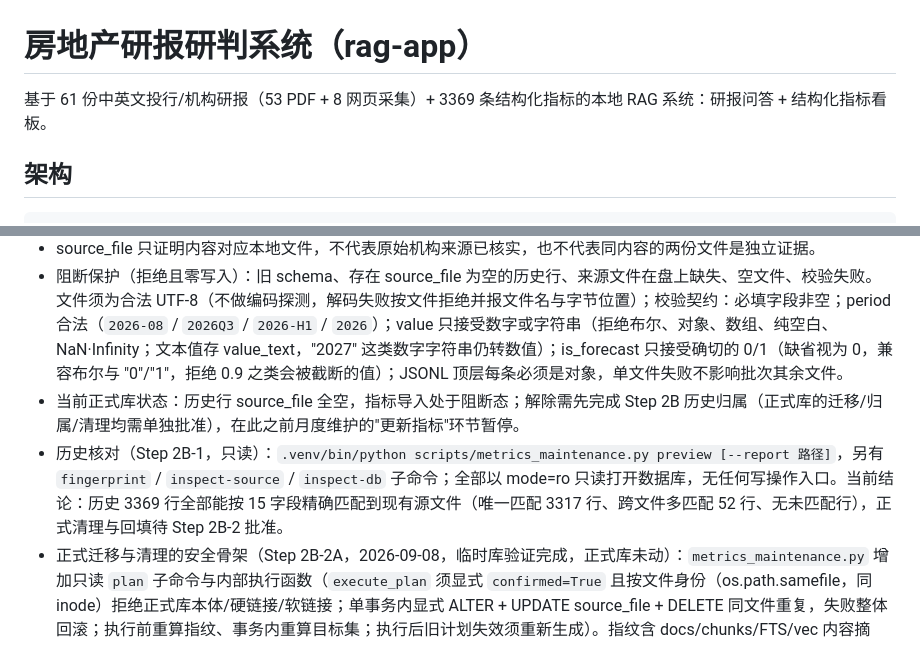
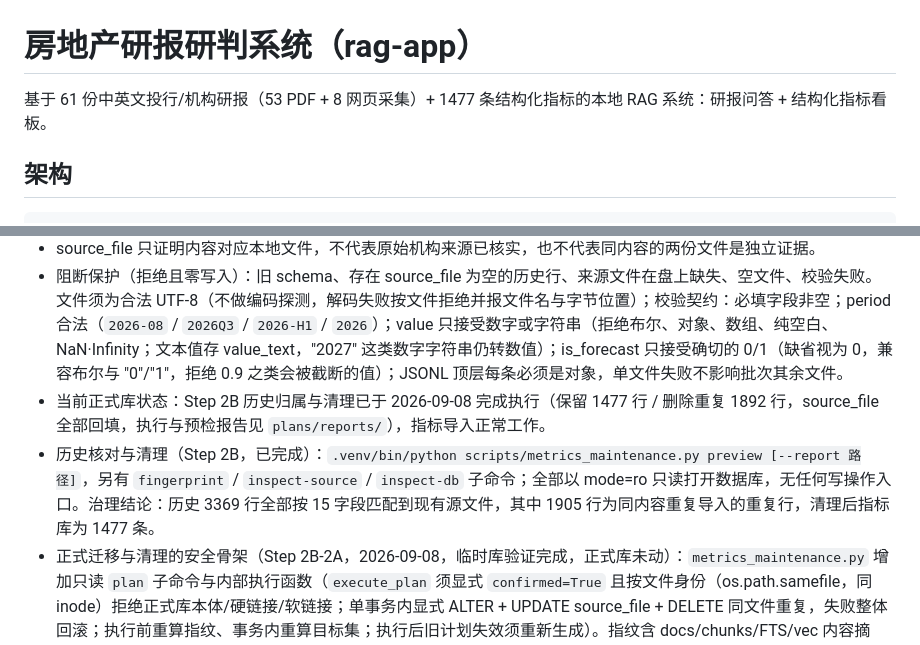
Before and after one commit to BiBoyang/hangzhou-property-research, a Markdown page: README.md, 2 parts joined by grey strips. Rendered like a GitHub page.

Commit message:
修正指标数与 Step 2B 状态：3369 行为治理前，去重后 1477 条
- 标题 3369→1477（1905 行重复导入已在 Step 2B 清理）
- 移除'阻断中'过时状态：归属/清理 2026-09-08 已执行，source_file 全回填

```diff
--- a/README.md
+++ b/README.md
@@ -1,6 +1,6 @@
 # 房地产研报研判系统（rag-app）
 
-基于 61 份中英文投行/机构研报（53 PDF + 8 网页采集）+ 3369 条结构化指标的本地 RAG 系统：研报问答 + 结构化指标看板。
+基于 61 份中英文投行/机构研报（53 PDF + 8 网页采集）+ 1477 条结构化指标的本地 RAG 系统：研报问答 + 结构化指标看板。
 
 ## 架构
 
@@ -82,8 +82,8 @@ python -m venv .venv && .venv/bin/pip install -r requirements.txt
 - 整文件替换后 metric_id 会重新分配——不要把 metric_id 当稳定标识。
 - source_file 只证明内容对应本地文件，不代表原始机构来源已核实，也不代表同内容的两份文件是独立证据。
 - 阻断保护（拒绝且零写入）：旧 schema、存在 source_file 为空的历史行、来源文件在盘上缺失、空文件、校验失败。文件须为合法 UTF-8（不做编码探测，解码失败按文件拒绝并报文件名与字节位置）；校验契约：必填字段非空；period 合法（`2026-08` / `2026Q3` / `2026-H1` / `2026`）；value 只接受数字或字符串（拒绝布尔、对象、数组、纯空白、NaN·Infinity；文本值存 value_text，"2027" 这类数字字符串仍转数值）；is_forecast 只接受确切的 0/1（缺省视为 0，兼容布尔与 "0"/"1"，拒绝 0.9 之类会被截断的值）；JSONL 顶层每条必须是对象，单文件失败不影响批次其余文件。
-- 当前正式库状态：历史行 source_file 全空，指标导入处于阻断态；解除需先完成 Step 2B 历史归属（正式库的迁移/归属/清理均需单独批准），在此之前月度维护的"更新指标"环节暂停。
-- 历史核对（Step 2B-1，只读）：`.venv/bin/python scripts/metrics_maintenance.py preview [--report 路径]`，另有 `fingerprint` / `inspect-source` / `inspect-db` 子命令；全部以 mode=ro 只读打开数据库，无任何写操作入口。当前结论：历史 3369 行全部能按 15 字段精确匹配到现有源文件（唯一匹配 3317 行、跨文件多匹配 52 行、无未匹配行），正式清理与回填待 Step 2B-2 批准。
+- 当前正式库状态：Step 2B 历史归属与清理已于 2026-09-08 完成执行（保留 1477 行 / 删除重复 1892 行，source_file 全部回填，执行与预检报告见 `plans/reports/`），指标导入正常工作。
+- 历史核对与清理（Step 2B，已完成）：`.venv/bin/python scripts/metrics_maintenance.py preview [--report 路径]`，另有 `fingerprint` / `inspect-source` / `inspect-db` 子命令；全部以 mode=ro 只读打开数据库，无任何写操作入口。治理结论：历史 3369 行全部按 15 字段匹配到现有源文件，其中 1905 行为同内容重复导入的重复行，清理后指标库为 1477 条。
 - 正式迁移与清理的安全骨架（Step 2B-2A，2026-09-08，临时库验证完成，正式库未动）：`metrics_maintenance.py` 增加只读 `plan` 子命令与内部执行函数（`execute_plan` 须显式 `confirmed=True` 且按文件身份（os.path.samefile，同 inode）拒绝正式库本体/硬链接/软链接；单事务内显式 ALTER + UPDATE source_file + DELETE 同文件重复，失败整体回滚；执行前重算指纹、事务内重算目标集；执行后旧计划失效须重新生成）。指纹含 docs/chunks/FTS/vec 内容摘要，chunks_vec 覆盖 chunk_id + embedding 原始字节，读不出时计划阻断。跨文件相同内容的 metric_id 归属是确定性技术分配（文件 POSIX 升序 × metric_id 升序，尊重已有一致归属），不代表真实来源，也不代表独立证据。
 - 正式执行前预检与备份（Step 2B-2B-Preflight，2026-09-08，**只读+备份，正式写入仍未批准**）：新增正式备份入口 `formal_backup`（须显式 `formal_backup_confirmed=True`；源 mode=ro；目标必须是不存在的新文件且不得为正式库/源库本体或链接；同秒冲突拒绝不覆盖；备份后自动验证 integrity_check/行数/schema/内容摘要，embedding 不可验证时不声称"已充分验证"）与预检编排 `run_preflight`（指纹→进程→计划→备份→复核→报告；检测到 ingest/build_index/load_external_metrics/run_eval 运行时停止备份并阻断）。本轮产物：正式备份 `data/backups/rag-2b2-preflight-20260908-062313.db`（integrity ok，全部内容摘要与源库一致，含 1671 行 embedding 内容摘要）、最新计划 `plans/reports/step2b2b-plan-formal-20260908-062312.json`（保留 1477/删除 1892/跨文件 13，无阻断）、预检报告 `plans/reports/step2b2b-preflight-20260908-062312.json`；正式库 sha256/mtime/inode 前后不变。备份授权≠写入授权：正式迁移/回填/删除仍需单独批准，`execute_plan` 对正式库依旧无条件拒绝。
 
```
